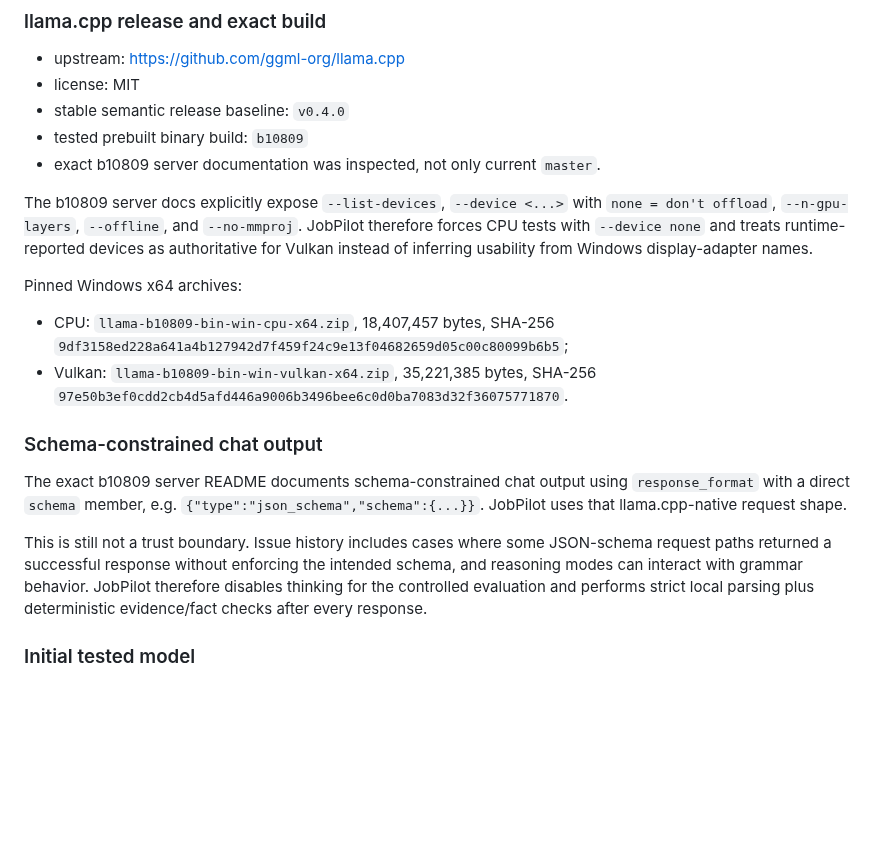
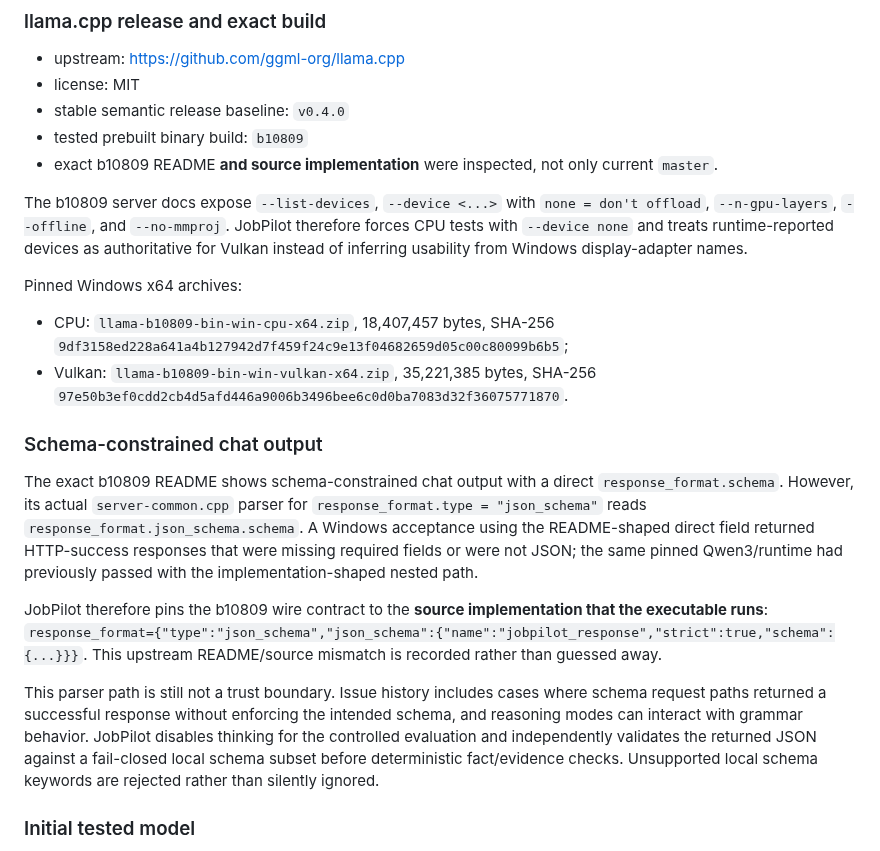
Before and after one commit to AaryaMody1301/jobpilot-local, a Markdown page: docs/RESEARCH.md, the part around the change. Drawn GitHub-style; blank space fills up the shorter version.

Commit message:
docs: document b10809 schema implementation mismatch

```diff
--- a/docs/RESEARCH.md
+++ b/docs/RESEARCH.md
@@ -40,9 +40,9 @@ Reviewed only for ideas/risk identification: `AbhishekMandapmalvi/AutoApply`, `h
 - license: MIT
 - stable semantic release baseline: `v0.4.0`
 - tested prebuilt binary build: `b10809`
-- exact b10809 server documentation was inspected, not only current `master`.
+- exact b10809 README **and source implementation** were inspected, not only current `master`.
 
-The b10809 server docs explicitly expose `--list-devices`, `--device <...>` with `none = don't offload`, `--n-gpu-layers`, `--offline`, and `--no-mmproj`. JobPilot therefore forces CPU tests with `--device none` and treats runtime-reported devices as authoritative for Vulkan instead of inferring usability from Windows display-adapter names.
+The b10809 server docs expose `--list-devices`, `--device <...>` with `none = don't offload`, `--n-gpu-layers`, `--offline`, and `--no-mmproj`. JobPilot therefore forces CPU tests with `--device none` and treats runtime-reported devices as authoritative for Vulkan instead of inferring usability from Windows display-adapter names.
 
 Pinned Windows x64 archives:
 
@@ -51,9 +51,11 @@ Pinned Windows x64 archives:
 
 ### Schema-constrained chat output
 
-The exact b10809 server README documents schema-constrained chat output using `response_format` with a direct `schema` member, e.g. `{"type":"json_schema","schema":{...}}`. JobPilot uses that llama.cpp-native request shape.
+The exact b10809 README shows schema-constrained chat output with a direct `response_format.schema`. However, its actual `server-common.cpp` parser for `response_format.type = "json_schema"` reads `response_format.json_schema.schema`. A Windows acceptance using the README-shaped direct field returned HTTP-success responses that were missing required fields or were not JSON; the same pinned Qwen3/runtime had previously passed with the implementation-shaped nested path.
 
-This is still not a trust boundary. Issue history includes cases where some JSON-schema request paths returned a successful response without enforcing the intended schema, and reasoning modes can interact with grammar behavior. JobPilot therefore disables thinking for the controlled evaluation and performs strict local parsing plus deterministic evidence/fact checks after every response.
+JobPilot therefore pins the b10809 wire contract to the **source implementation that the executable runs**: `response_format={"type":"json_schema","json_schema":{"name":"jobpilot_response","strict":true,"schema":{...}}}`. This upstream README/source mismatch is recorded rather than guessed away.
+
+This parser path is still not a trust boundary. Issue history includes cases where schema request paths returned a successful response without enforcing the intended schema, and reasoning modes can interact with grammar behavior. JobPilot disables thinking for the controlled evaluation and independently validates the returned JSON against a fail-closed local schema subset before deterministic fact/evidence checks. Unsupported local schema keywords are rejected rather than silently ignored.
 
 ### Initial tested model
 
```
